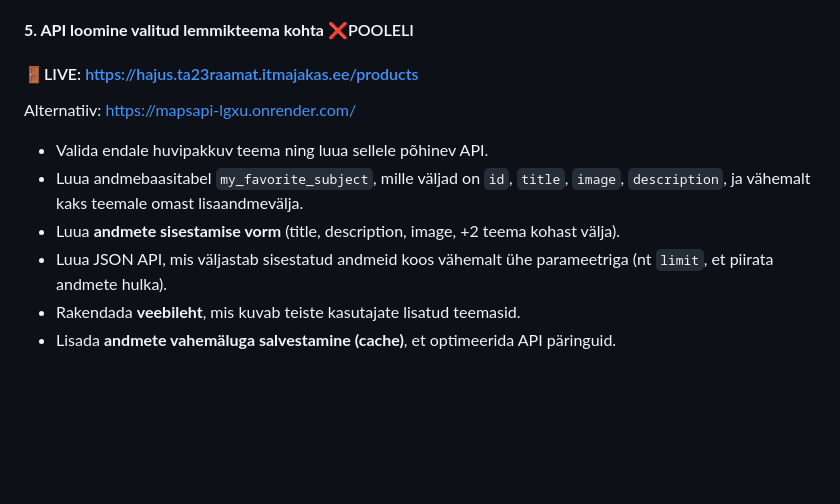
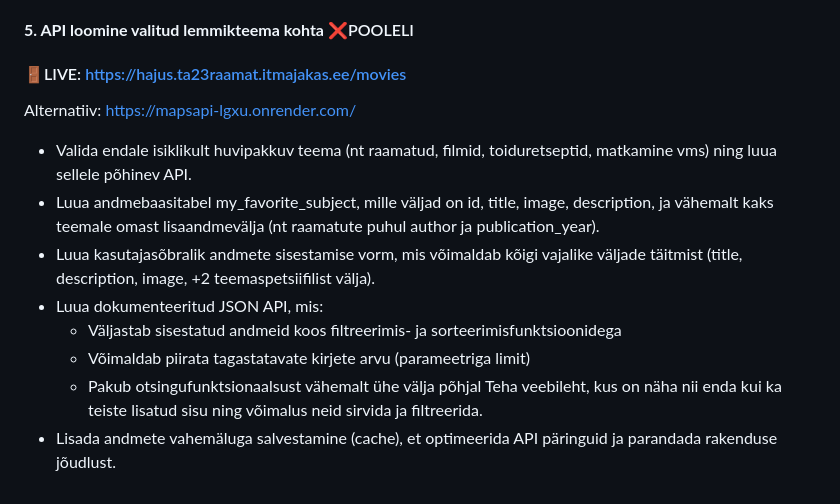
Before and after one commit to araamat/mapsAPI, a Markdown page: README.md, the part around the change. GitHub-like rendering; blank space fills up the shorter version.

```diff
--- a/README.md
+++ b/README.md
@@ -49,11 +49,14 @@ Alternatiiv: https://mapsapi-lgxu.onrender.com/products
   - Kui makse ebaõnnestub, jäävad tooted ostukorvi alles.
 
 #### **5. API loomine valitud lemmikteema kohta** :x:POOLELI
-#### :door:LIVE: https://hajus.ta23raamat.itmajakas.ee/products
+#### :door:LIVE: https://hajus.ta23raamat.itmajakas.ee/movies
 Alternatiiv: https://mapsapi-lgxu.onrender.com/
-- Valida endale huvipakkuv teema ning luua sellele põhinev API.
-- Luua andmebaasitabel `my_favorite_subject`, mille väljad on `id`, `title`, `image`, `description`, ja vähemalt kaks teemale omast lisaandmevälja.
-- Luua **andmete sisestamise vorm** (title, description, image, +2 teema kohast välja).
-- Luua JSON API, mis väljastab sisestatud andmeid koos vähemalt ühe parameetriga (nt `limit`, et piirata andmete hulka).
-- Rakendada **veebileht**, mis kuvab teiste kasutajate lisatud teemasid.
-- Lisada **andmete vahemäluga salvestamine (cache)**, et optimeerida API päringuid.
+- Valida endale isiklikult huvipakkuv teema (nt raamatud, filmid, toiduretseptid, matkamine vms) ning luua sellele põhinev API.
+- Luua andmebaasitabel my_favorite_subject, mille väljad on id, title, image, description, ja vähemalt kaks teemale omast lisaandmevälja (nt raamatute puhul author ja publication_year).
+- Luua kasutajasõbralik andmete sisestamise vorm, mis võimaldab kõigi vajalike väljade täitmist (title, description, image, +2 teemaspetsiifilist välja).
+- Luua dokumenteeritud JSON API, mis:
+    - Väljastab sisestatud andmeid koos filtreerimis- ja sorteerimisfunktsioonidega
+    - Võimaldab piirata tagastatavate kirjete arvu (parameetriga limit)
+    - Pakub otsingufunktsionaalsust vähemalt ühe välja põhjal
+  Teha veebileht, kus on näha nii enda kui ka teiste lisatud sisu ning võimalus neid sirvida ja filtreerida.
+- Lisada andmete vahemäluga salvestamine (cache), et optimeerida API päringuid ja parandada rakenduse jõudlust.
```
